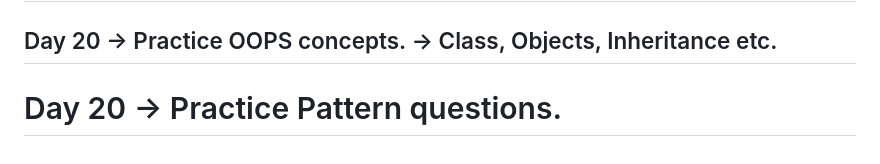
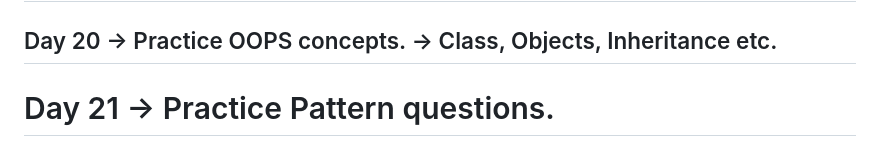
Before and after one commit to iamkpregmi/30-days-coding-challenge-python, a Markdown page: README.md, the part around the change. Rendered like a GitHub page.

```diff
--- a/README.md
+++ b/README.md
@@ -80,6 +80,6 @@ Day 20
     -> Practice OOPS concepts.
     -> Class, Objects, Inheritance etc.
 ----------------------------------------------------------------------------
-Day 20
+Day 21
     -> Practice Pattern questions.
 ============================================================================
```
